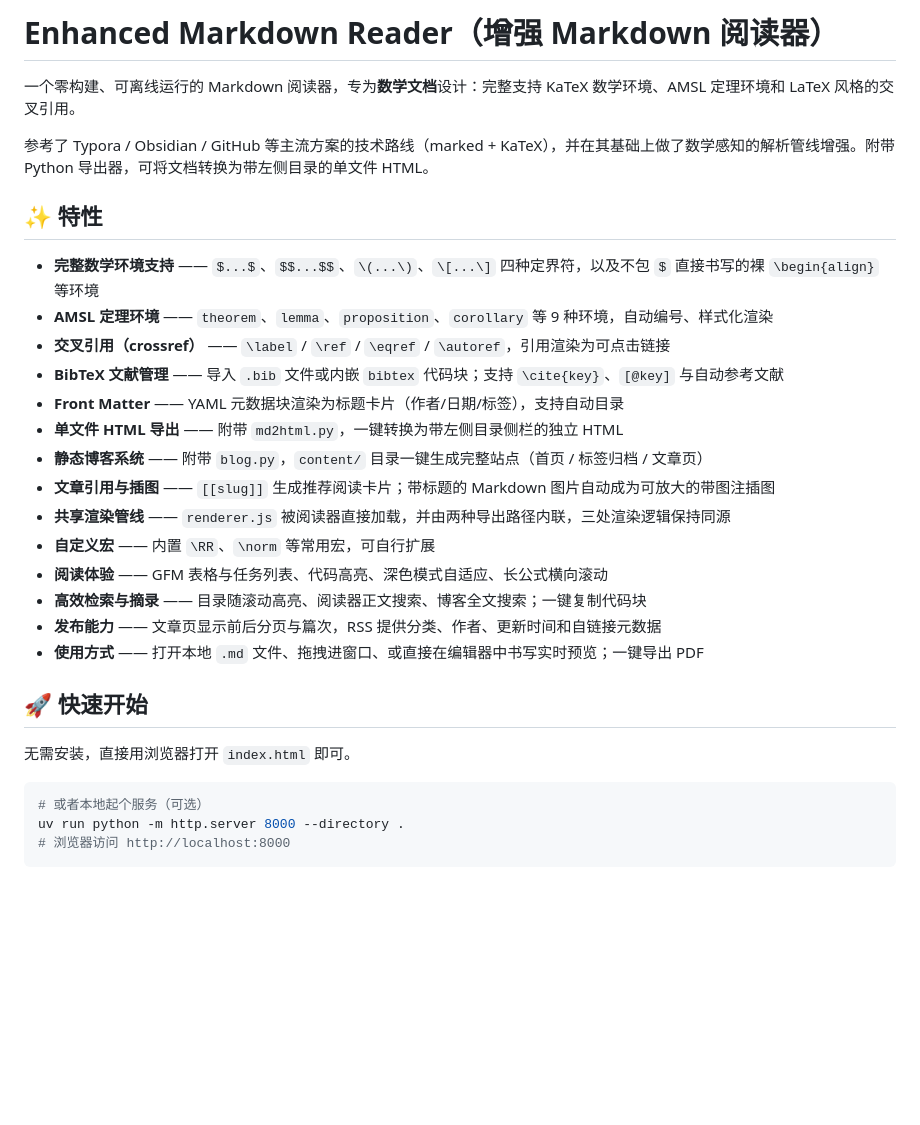
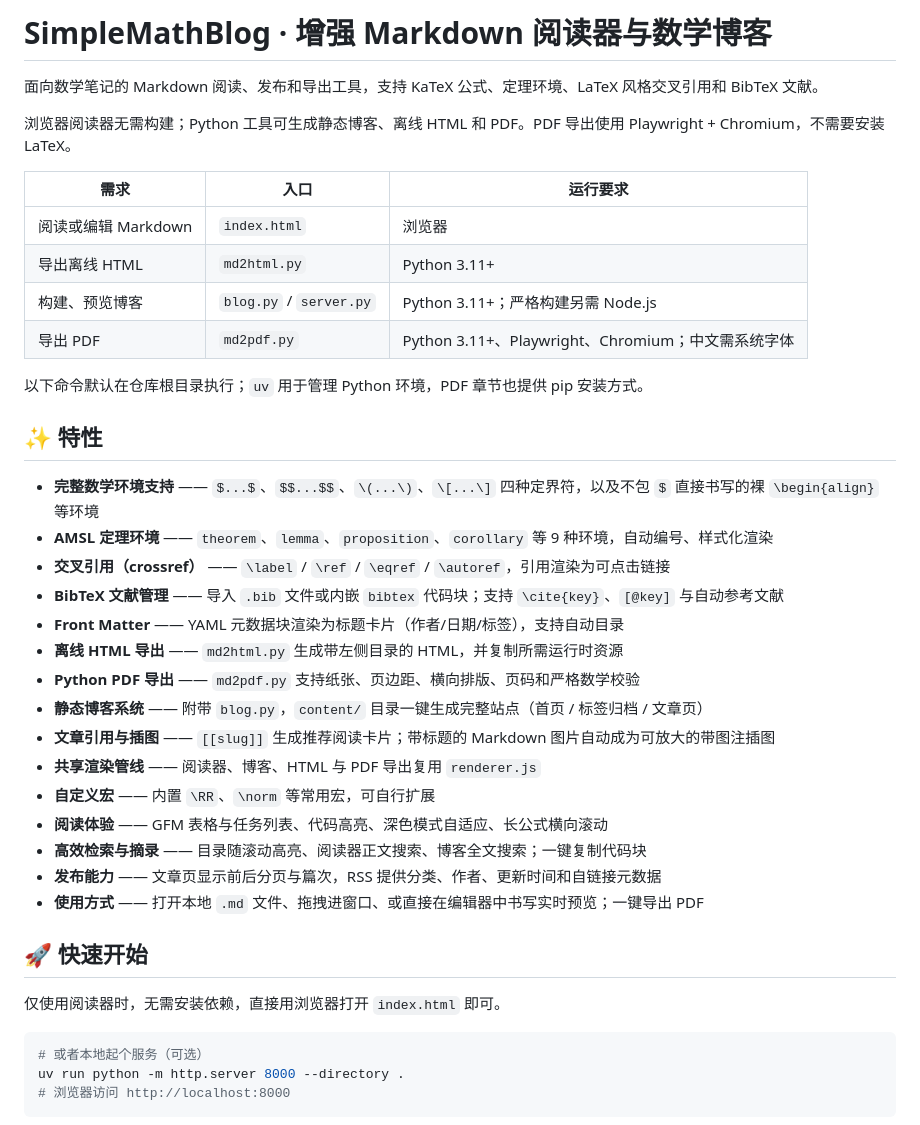
Before and after one commit to chenxuelee/simplemathblog, a Markdown page: README.md, the part around one of its changes. GitHub-like rendering; blank space fills up the shorter version.

````diff
--- a/README.md
+++ b/README.md
@@ -1,8 +1,17 @@
-# Enhanced Markdown Reader（增强 Markdown 阅读器）
+# SimpleMathBlog · 增强 Markdown 阅读器与数学博客
 
-一个零构建、可离线运行的 Markdown 阅读器，专为**数学文档**设计：完整支持 KaTeX 数学环境、AMSL 定理环境和 LaTeX 风格的交叉引用。
+面向数学笔记的 Markdown 阅读、发布和导出工具，支持 KaTeX 公式、定理环境、LaTeX 风格交叉引用和 BibTeX 文献。
 
-参考了 Typora / Obsidian / GitHub 等主流方案的技术路线（marked + KaTeX），并在其基础上做了数学感知的解析管线增强。附带 Python 导出器，可将文档转换为带左侧目录的单文件 HTML。
+浏览器阅读器无需构建；Python 工具可生成静态博客、离线 HTML 和 PDF。PDF 导出使用 Playwright + Chromium，不需要安装 LaTeX。
+
+| 需求 | 入口 | 运行要求 |
+| --- | --- | --- |
+| 阅读或编辑 Markdown | `index.html` | 浏览器 |
+| 导出离线 HTML | `md2html.py` | Python 3.11+ |
+| 构建、预览博客 | `blog.py` / `server.py` | Python 3.11+；严格构建另需 Node.js |
+| 导出 PDF | `md2pdf.py` | Python 3.11+、Playwright、Chromium；中文需系统字体 |
+
+以下命令默认在仓库根目录执行；`uv` 用于管理 Python 环境，PDF 章节也提供 pip 安装方式。
 
 ## ✨ 特性
 
@@ -11,10 +20,11 @@
 - **交叉引用（crossref）** —— `\label` / `\ref` / `\eqref` / `\autoref`，引用渲染为可点击链接
 - **BibTeX 文献管理** —— 导入 `.bib` 文件或内嵌 `bibtex` 代码块；支持 `\cite{key}`、`[@key]` 与自动参考文献
 - **Front Matter** —— YAML 元数据块渲染为标题卡片（作者/日期/标签），支持自动目录
-- **单文件 HTML 导出** —— 附带 `md2html.py`，一键转换为带左侧目录侧栏的独立 HTML
+- **离线 HTML 导出** —— `md2html.py` 生成带左侧目录的 HTML，并复制所需运行时资源
+- **Python PDF 导出** —— `md2pdf.py` 支持纸张、页边距、横向排版、页码和严格数学校验
 - **静态博客系统** —— 附带 `blog.py`，`content/` 目录一键生成完整站点（首页 / 标签归档 / 文章页）
 - **文章引用与插图** —— `[[slug]]` 生成推荐阅读卡片；带标题的 Markdown 图片自动成为可放大的带图注插图
-- **共享渲染管线** —— `renderer.js` 被阅读器直接加载，并由两种导出路径内联，三处渲染逻辑保持同源
+- **共享渲染管线** —— 阅读器、博客、HTML 与 PDF 导出复用 `renderer.js`
 - **自定义宏** —— 内置 `\RR`、`\norm` 等常用宏，可自行扩展
 - **阅读体验** —— GFM 表格与任务列表、代码高亮、深色模式自适应、长公式横向滚动
 - **高效检索与摘录** —— 目录随滚动高亮、阅读器正文搜索、博客全文搜索；一键复制代码块
@@ -23,7 +33,7 @@
 
 ## 🚀 快速开始
 
-无需安装，直接用浏览器打开 `index.html` 即可。
+仅使用阅读器时，无需安装依赖，直接用浏览器打开 `index.html` 即可。
 
 ```bash
 # 或者本地起个服务（可选）
````
Also changed, not shown: other parts of README.md (+69 -29 lines).
